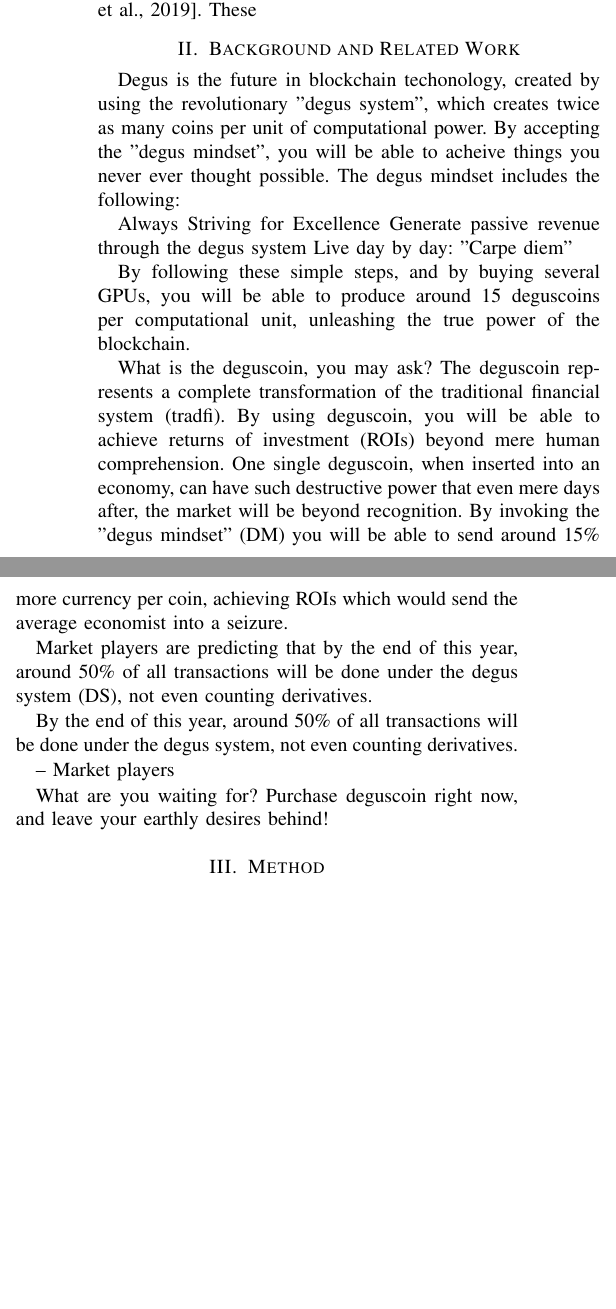
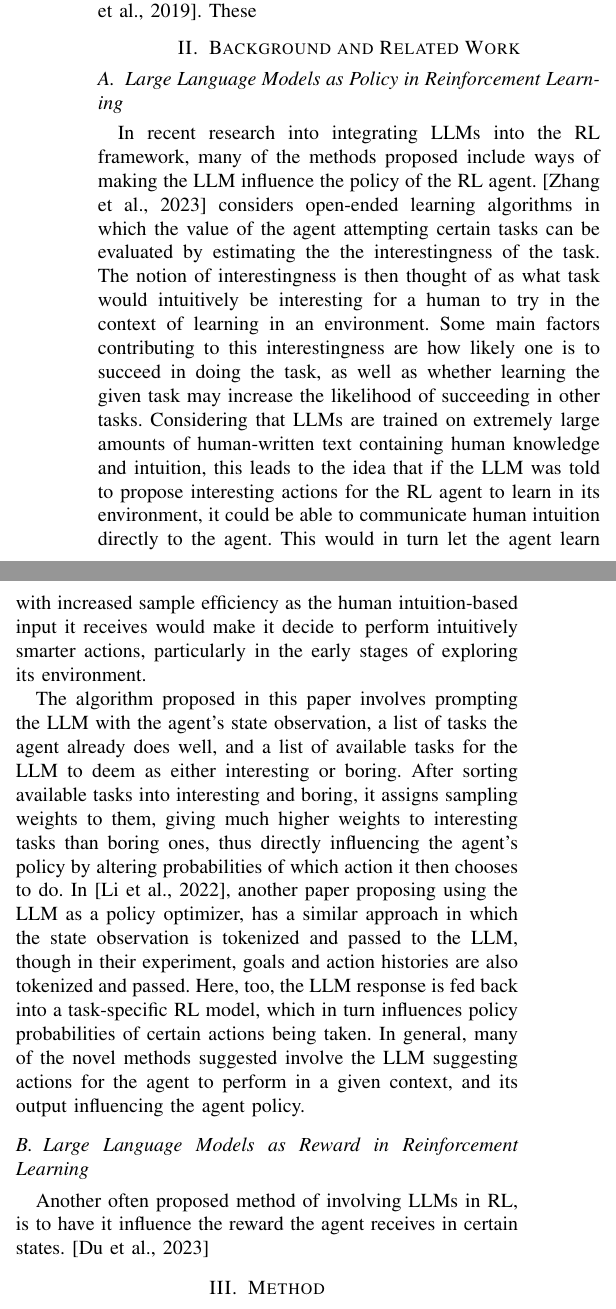
Before and after one commit to jonatan-hanssen/in5490-project, a LaTeX paper (doc/paper.tex): two parts of the columns of page 1 of 2, joined at a grey line, cut so that both start at the same text, the shorter picture padded with empty space. Compiled offline with pdfLaTeX.

Commit message:
added to background and related work in paper

```diff
--- a/doc/paper.tex
+++ b/doc/paper.tex
@@ -50,23 +50,15 @@ One of the central challenges of reinforcement learning is that rewards are ofte
 
 \section{Background and Related Work}
 
- Degus is the future in blockchain techonology, created by using the revolutionary "degus system", which creates twice as many coins per unit of computational power. By accepting the "degus mindset", you will be able to acheive things you never ever thought possible. The degus mindset includes the following:
+\subsection{Large Language Models as Policy in Reinforcement Learning}
 
-Always Striving for Excellence
-Generate passive revenue through the degus system
-Live day by day: "Carpe diem"
+In recent research into integrating LLMs into the RL framework, many of the methods proposed include ways of making the LLM influence the policy of the RL agent. \cite{omni} considers open-ended learning algorithms in which the value of the agent attempting certain tasks can be evaluated by estimating the the interestingness of the task. The notion of interestingness is then thought of as what task would intuitively be interesting for a human to try in the context of learning in an environment. Some main factors contributing to this interestingness are how likely one is to succeed in doing the task, as well as whether learning the given task may increase the likelihood of succeeding in other tasks. Considering that LLMs are trained on extremely large amounts of human-written text containing human knowledge and intuition, this leads to the idea that if the LLM was told to propose interesting actions for the RL agent to learn in its environment, it could be able to communicate human intuition directly to the agent. This would in turn let the agent learn with increased sample efficiency as the human intuition-based input it receives would make it decide to perform intuitively smarter actions, particularly in the early stages of exploring its environment.
 
-By following these simple steps, and by buying several GPUs, you will be able to produce around 15 deguscoins per computational unit, unleashing the true power of the blockchain.
+The algorithm proposed in this paper involves prompting the LLM with the agent's state observation, a list of tasks the agent already does well, and a list of available tasks for the LLM to deem as either interesting or boring. After sorting available tasks into interesting and boring, it assigns sampling weights to them, giving much higher weights to interesting tasks than boring ones, thus directly influencing the agent's policy by altering probabilities of which action it then chooses to do. In \cite{idm}, another paper proposing using the LLM as a policy optimizer, has a similar approach in which the state observation is tokenized and passed to the LLM, though in their experiment, goals and action histories are also tokenized and passed. Here, too, the LLM response is fed back into a task-specific RL model, which in turn influences policy probabilities of certain actions being taken. In general, many of the novel methods suggested involve the LLM suggesting actions for the agent to perform in a given context, and its output influencing the agent policy.
 
-What is the deguscoin, you may ask? The deguscoin represents a complete transformation of the traditional financial system (tradfi). By using deguscoin, you will be able to achieve returns of investment (ROIs) beyond mere human comprehension. One single deguscoin, when inserted into an economy, can have such destructive power that even mere days after, the market will be beyond recognition. By invoking the "degus mindset" (DM) you will be able to send around 15\% more currency per coin, achieving ROIs which would send the average economist into a seizure.
+\subsection{Large Language Models as Reward in Reinforcement Learning}
 
-Market players are predicting that by the end of this year, around 50\% of all transactions will be done under the degus system (DS), not even counting derivatives.
-
-By the end of this year, around 50\% of all transactions will be done under the degus system, not even counting derivatives.
-
-– Market players
-
-What are you waiting for? Purchase deguscoin right now, and leave your earthly desires behind!
+Another often proposed method of involving LLMs in RL, is to have it influence the reward the agent receives in certain states. \cite{ellm}
 
 \section{Method}
 
```
Also changed, not shown: doc/bibliography.bib (line endings or trailing spaces), doc/paper.tex (10 more changed lines).
